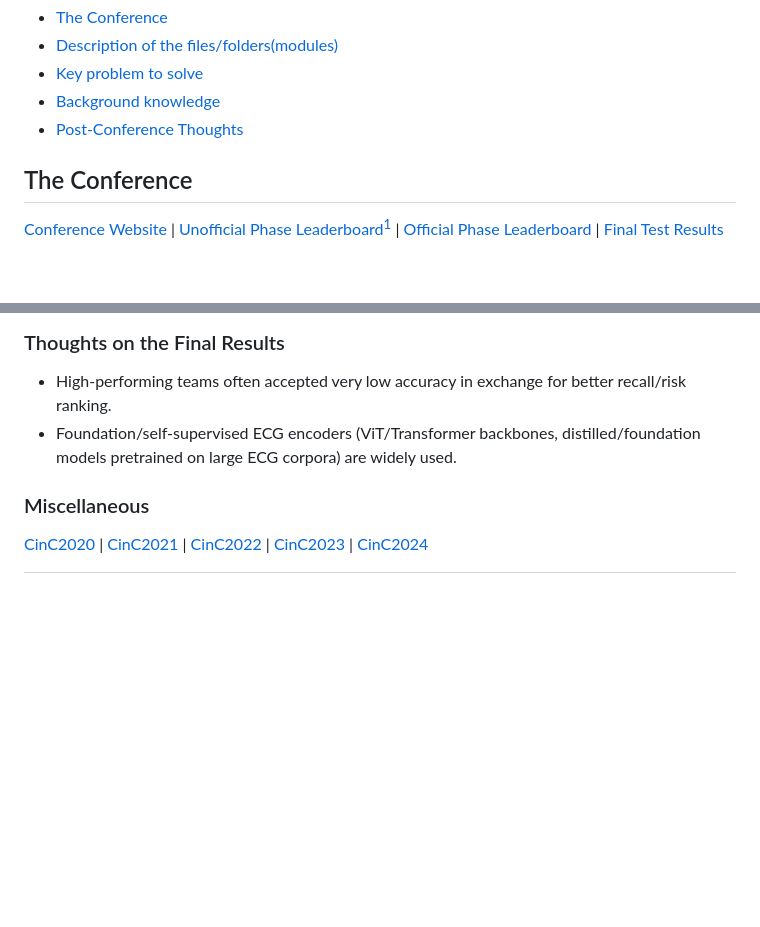
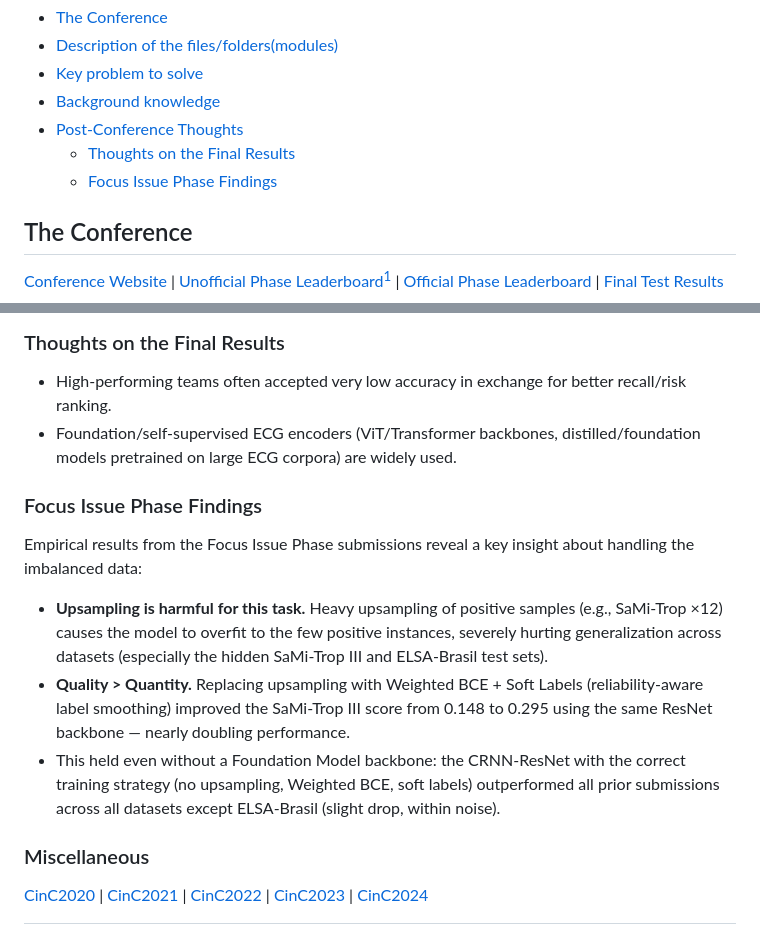
Before and after one commit to wenh06/cinc2025, a Markdown page: README.md, 2 parts joined by grey strips. GitHub-like rendering; blank space fills up the shorter version.

```diff
--- a/README.md
+++ b/README.md
@@ -20,6 +20,8 @@ Detection of Chagas Disease from the ECG: The George B. Moody PhysioNet Challeng
 - [Key problem to solve](#key-problem-to-solve)
 - [Background knowledge](#background-knowledge)
 - [Post-Conference Thoughts](#post-conference-thoughts)
+  - [Thoughts on the Final Results](#thoughts-on-the-final-results)
+  - [Focus Issue Phase Findings](#focus-issue-phase-findings)
 
 <!-- tocstop -->
 
@@ -137,6 +139,23 @@ about ECG abnormalities in Chagas Disease, the most common ECG abnormalities are
 - High-performing teams often accepted very low accuracy in exchange for better recall/risk ranking.
 - Foundation/self-supervised ECG encoders (ViT/Transformer backbones, distilled/foundation models pretrained on large ECG corpora) are widely used.
 
+### Focus Issue Phase Findings
+
+Empirical results from the Focus Issue Phase submissions reveal a key insight
+about handling the imbalanced data:
+
+- **Upsampling is harmful for this task.** Heavy upsampling of positive samples
+  (e.g., SaMi-Trop ×12) causes the model to overfit to the few positive
+  instances, severely hurting generalization across datasets (especially the
+  hidden SaMi-Trop III and ELSA-Brasil test sets).
+- **Quality > Quantity.** Replacing upsampling with Weighted BCE + Soft Labels
+  (reliability-aware label smoothing) improved the SaMi-Trop III score from
+  0.148 to 0.295 using the same ResNet backbone — nearly doubling performance.
+- This held even without a Foundation Model backbone: the CRNN-ResNet with the
+  correct training strategy (no upsampling, Weighted BCE, soft labels) outperformed
+  all prior submissions across all datasets except ELSA-Brasil (slight drop,
+  within noise).
+
 ### Miscellaneous
 
 [CinC2020](https://github.com/DeepPSP/cinc2020) | [CinC2021](https://github.com/DeepPSP/cinc2021) | [CinC2022](https://github.com/DeepPSP/cinc2022) | [CinC2023](https://github.com/wenh06/cinc2023) | [CinC2024](https://github.com/wenh06/cinc2024)
```
